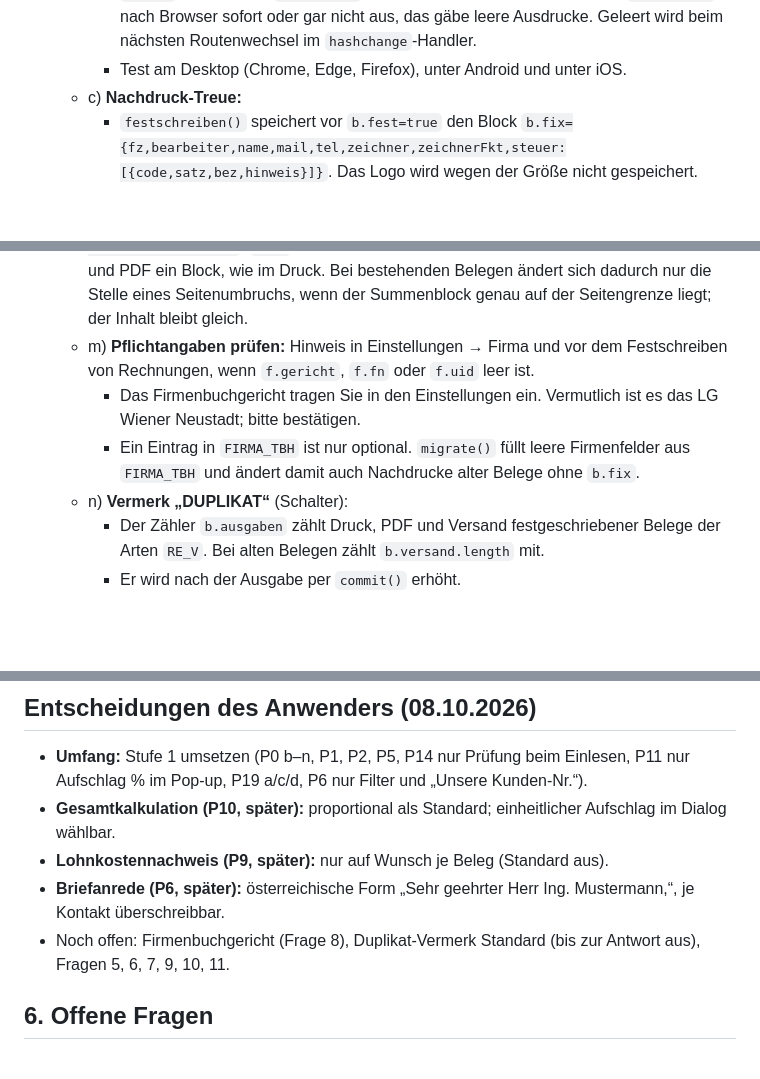
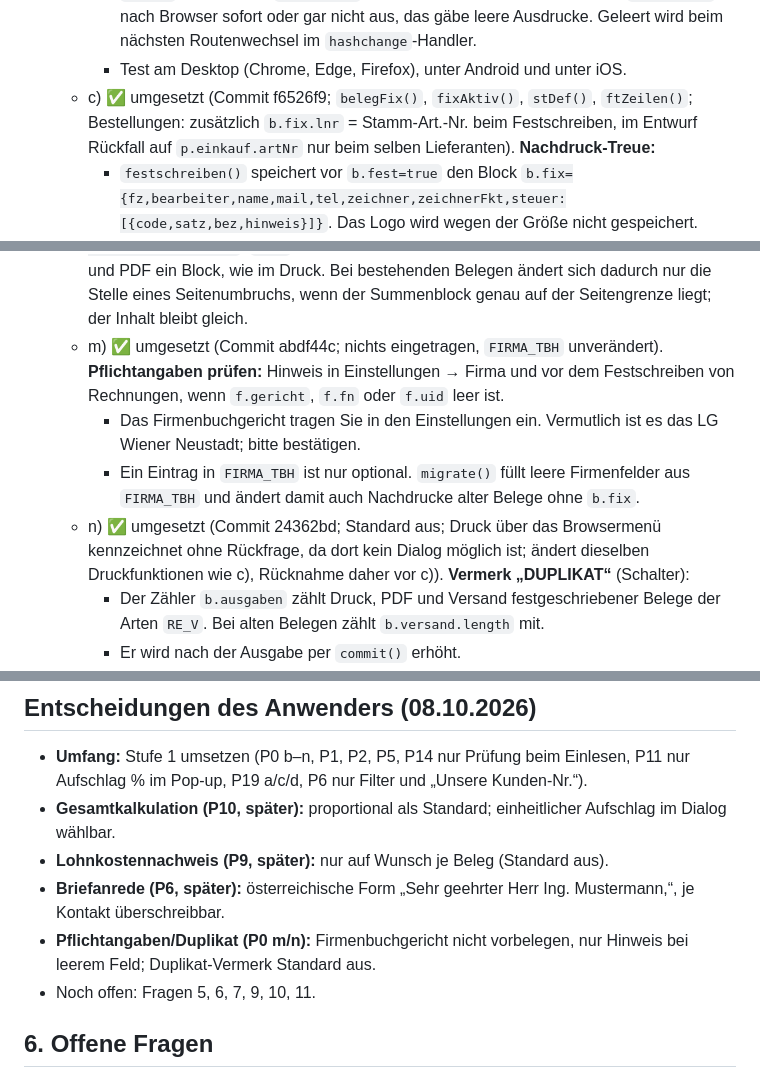
Before and after one commit to TBH-Stefan/ERP-Lite, a Markdown page: VORSCHLAG-ETU.md, 3 parts joined by grey strips. GitHub-like rendering; blank space fills up the shorter version.

```diff
--- a/VORSCHLAG-ETU.md
+++ b/VORSCHLAG-ETU.md
@@ -130,7 +130,7 @@ IDS-Connect ist ohne Server nicht sinnvoll machbar. Ein Datanorm-Import geht dag
     - Druck über das Browsermenü: `beforeprint` füllt `#print` aus dem aktuellen Beleg, wenn `drucken()`/`druckHTML()` ihn nicht gerade befüllt haben (Merker `DRUCK`). Außerhalb der Route `beleg` wird `#print` geleert.
     - `#print` wird **nicht** in `afterprint` geleert, denn Android und iOS lösen `afterprint` je nach Browser sofort oder gar nicht aus, das gäbe leere Ausdrucke. Geleert wird beim nächsten Routenwechsel im `hashchange`-Handler.
     - Test am Desktop (Chrome, Edge, Firefox), unter Android und unter iOS.
-  - c) **Nachdruck-Treue:**
+  - c) ✅ umgesetzt (Commit f6526f9; `belegFix()`, `fixAktiv()`, `stDef()`, `ftZeilen()`; Bestellungen: zusätzlich `b.fix.lnr` = Stamm-Art.-Nr. beim Festschreiben, im Entwurf Rückfall auf `p.einkauf.artNr` nur beim selben Lieferanten). **Nachdruck-Treue:**
     - `festschreiben()` speichert vor `b.fest=true` den Block `b.fix={fz,bearbeiter,name,mail,tel,zeichner,zeichnerFkt,steuer:[{code,satz,bez,hinweis}]}`. Das Logo wird wegen der Größe nicht gespeichert.
     - `docHTML` liest bei `b.fest&&b.fix` diese Werte, ohne Rückfall auf die aktuellen Einstellungen: `fx?fx.bearbeiter:S().bearbeiter`. Ein beim Festschreiben leerer Bearbeiter bleibt leer.
     - **Fußzeile aus einer Quelle:** `docHTML` schreibt die Zeilen (eingefroren bzw. mit Zusatz aus P5) als `data-fz` (JSON) an das `.ft`-Element.
@@ -150,10 +150,10 @@ IDS-Connect ist ohne Server nicht sinnvoll machbar. Ein Datanorm-Import geht dag
   - j) `artikelInPos()` schreibt die Lieferanten-Art.-Nr. künftig in `p.lnr` und nicht mehr in `p.text`. Alte Positionen bleiben unverändert; P4 kann die Zeile im Druck ausblenden.
   - k) ✅ umgesetzt (Commit fbdaef7). `pdfAusBeleg()`: `const kopfH=box.querySelector('table.p thead')` wird einmal bestimmt. An beiden Stellen gilt dann `el.closest('thead')===kopfH` bzw. `pe.closest('thead')===kopfH`. Bekannte Einschränkung: Eine mehrseitige Optionen-Tabelle bekommt auf der Folgeseite keinen wiederholten Kopf.
   - l) ✅ umgesetzt (Commit 66bc2b7). **Nur `table.p` wird zeilenweise geteilt:** in `vorschauSeiten()` `c.matches('table.p')` statt `table`, in `brk` `table.p tbody>tr:not(.grpz)`. `.tot` und die neue Zusammenfassung (P2) bleiben in Vorschau und PDF ein Block, wie im Druck. Bei bestehenden Belegen ändert sich dadurch nur die Stelle eines Seitenumbruchs, wenn der Summenblock genau auf der Seitengrenze liegt; der Inhalt bleibt gleich.
-  - m) **Pflichtangaben prüfen:** Hinweis in Einstellungen → Firma und vor dem Festschreiben von Rechnungen, wenn `f.gericht`, `f.fn` oder `f.uid` leer ist.
+  - m) ✅ umgesetzt (Commit abdf44c; nichts eingetragen, `FIRMA_TBH` unverändert). **Pflichtangaben prüfen:** Hinweis in Einstellungen → Firma und vor dem Festschreiben von Rechnungen, wenn `f.gericht`, `f.fn` oder `f.uid` leer ist.
     - Das Firmenbuchgericht tragen Sie in den Einstellungen ein. Vermutlich ist es das LG Wiener Neustadt; bitte bestätigen.
     - Ein Eintrag in `FIRMA_TBH` ist nur optional. `migrate()` füllt leere Firmenfelder aus `FIRMA_TBH` und ändert damit auch Nachdrucke alter Belege ohne `b.fix`.
-  - n) **Vermerk „DUPLIKAT“** (Schalter):
+  - n) ✅ umgesetzt (Commit 24362bd; Standard aus; Druck über das Browsermenü kennzeichnet ohne Rückfrage, da dort kein Dialog möglich ist; ändert dieselben Druckfunktionen wie c), Rücknahme daher vor c)). **Vermerk „DUPLIKAT“** (Schalter):
     - Der Zähler `b.ausgaben` zählt Druck, PDF und Versand festgeschriebener Belege der Arten `RE_V`. Bei alten Belegen zählt `b.versand.length` mit.
     - Er wird nach der Ausgabe per `commit()` erhöht.
     - Ab der zweiten Ausgabe fragt ein Dialog „Als DUPLIKAT kennzeichnen?“ (vorbelegt Ja). `docHTML` setzt den Vermerk dann über den Titel.
@@ -984,7 +984,8 @@ Jedes Paket wird erst nach Ihrem Test im Browser nach `main` übernommen. Bis da
 - **Gesamtkalkulation (P10, später):** proportional als Standard; einheitlicher Aufschlag im Dialog wählbar.
 - **Lohnkostennachweis (P9, später):** nur auf Wunsch je Beleg (Standard aus).
 - **Briefanrede (P6, später):** österreichische Form „Sehr geehrter Herr Ing. Mustermann,“, je Kontakt überschreibbar.
-- Noch offen: Firmenbuchgericht (Frage 8), Duplikat-Vermerk Standard (bis zur Antwort aus), Fragen 5, 6, 7, 9, 10, 11.
+- **Pflichtangaben/Duplikat (P0 m/n):** Firmenbuchgericht nicht vorbelegen, nur Hinweis bei leerem Feld; Duplikat-Vermerk Standard aus.
+- Noch offen: Fragen 5, 6, 7, 9, 10, 11.
 
 ## 6. Offene Fragen
 
```
Also changed, not shown: other parts of VORSCHLAG-ETU.md (+1 -1 lines), CLAUDE.md (+6 -3 lines), PFLICHTENHEFT.md (+4 -0 lines).
